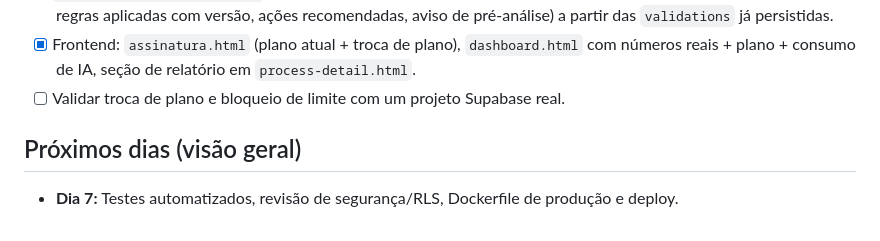
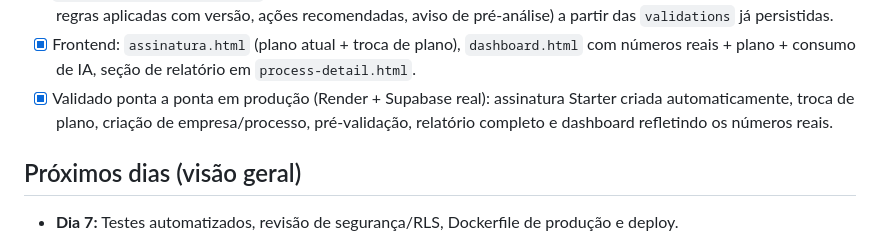
Before and after one commit to eufeliperodrigo94-star/SAAS-PJ-IA, a Markdown page: docs/TODO.md, the part around the change. Rendered like a GitHub page.

Commit message:
Marcar Dia 6 como validado ponta a ponta em produção
Testado direto contra o backend real no Render + Supabase: assinatura
Starter criada automaticamente ao registrar organização, troca de plano
(profissional -> starter), criação de empresa com CNAE/endereço, criação
de processo, pré-validação (status virou pronto_para_protocolo), relatório
de pré-validação completo e dashboard refletindo os números reais.

Co-Authored-By: Claude Sonnet 5 <noreply@anthropic.com>
Claude-Session: https://claude.ai/code/session_01Ud1KyQ41CPa53iyv654Fif

```diff
--- a/docs/TODO.md
+++ b/docs/TODO.md
@@ -92,7 +92,9 @@
       pré-análise) a partir das `validations` já persistidas.
 - [x] Frontend: `assinatura.html` (plano atual + troca de plano), `dashboard.html` com números
       reais + plano + consumo de IA, seção de relatório em `process-detail.html`.
-- [ ] Validar troca de plano e bloqueio de limite com um projeto Supabase real.
+- [x] Validado ponta a ponta em produção (Render + Supabase real): assinatura Starter criada
+      automaticamente, troca de plano, criação de empresa/processo, pré-validação, relatório
+      completo e dashboard refletindo os números reais.
 
 ## Próximos dias (visão geral)
 
```
